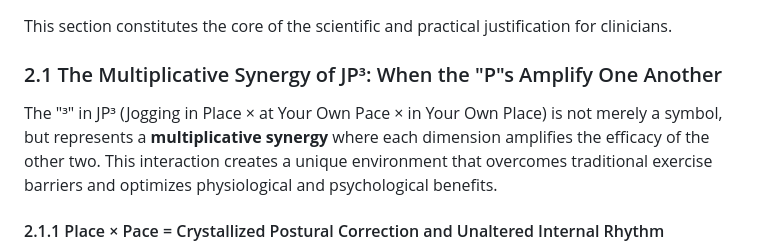
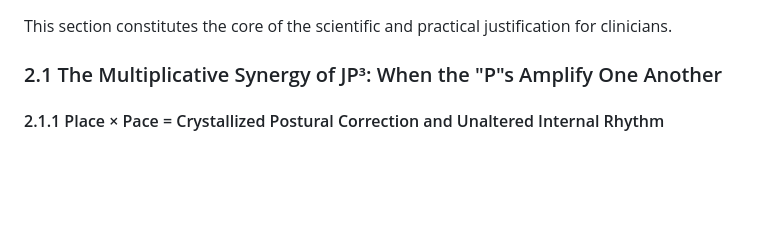
Before and after one commit to PerigGouanvic/JP3, a Markdown page: content/en/article.md, the part around the change. Drawn GitHub-style; blank space fills up the shorter version.

```diff
--- a/content/en/article.md
+++ b/content/en/article.md
@@ -21,8 +21,6 @@ This article aims to elucidate the theoretical foundations, practical protocol,
 This section constitutes the core of the scientific and practical justification for clinicians.
 
 ### 2.1 The Multiplicative Synergy of JP³: When the "P"s Amplify One Another
-
-The "³" in JP³ (Jogging in Place × at Your Own Pace × in Your Own Place) is not merely a symbol, but represents a **multiplicative synergy** where each dimension amplifies the efficacy of the other two. This interaction creates a unique environment that overcomes traditional exercise barriers and optimizes physiological and psychological benefits.
 
 #### 2.1.1 Place × Pace = Crystallized Postural Correction and Unaltered Internal Rhythm
 
```
Also changed, not shown: content/fr/article.md (+0 -2 lines).
